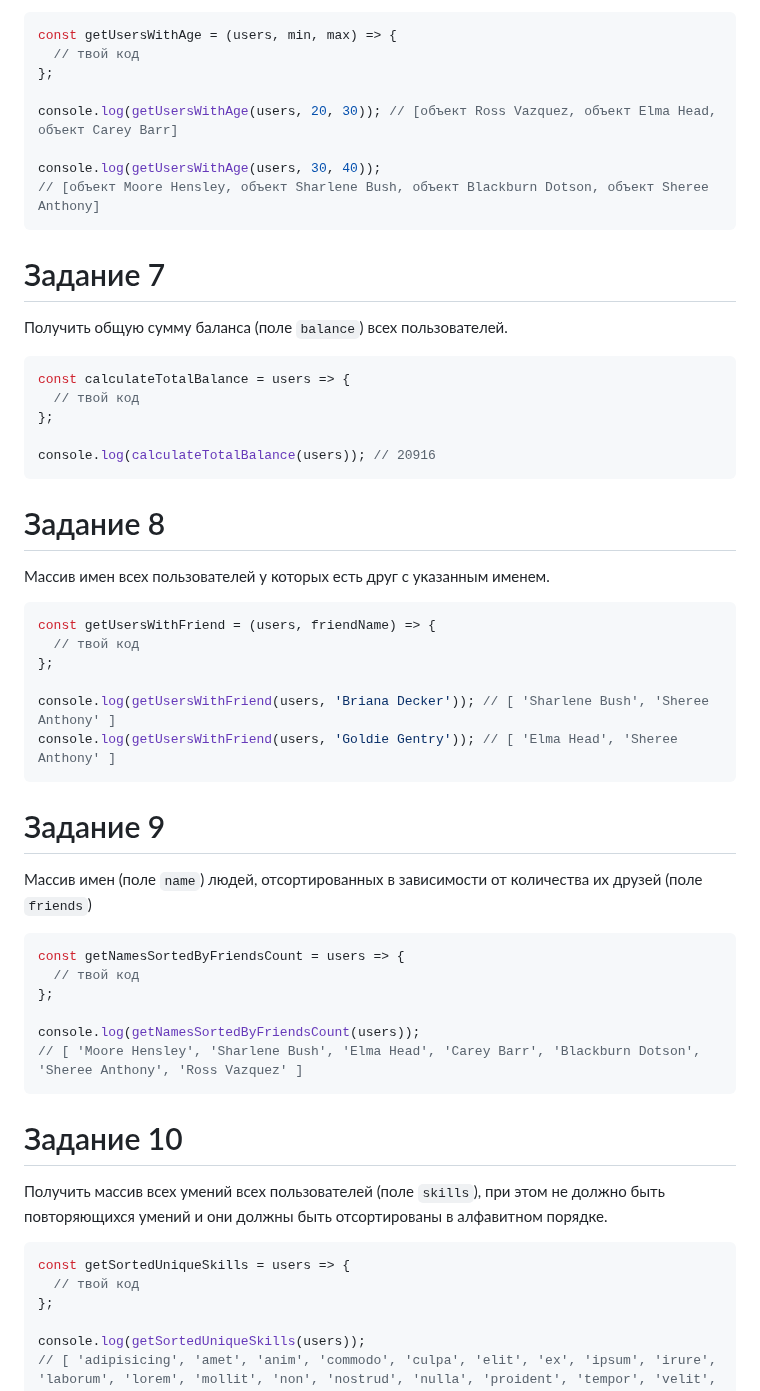
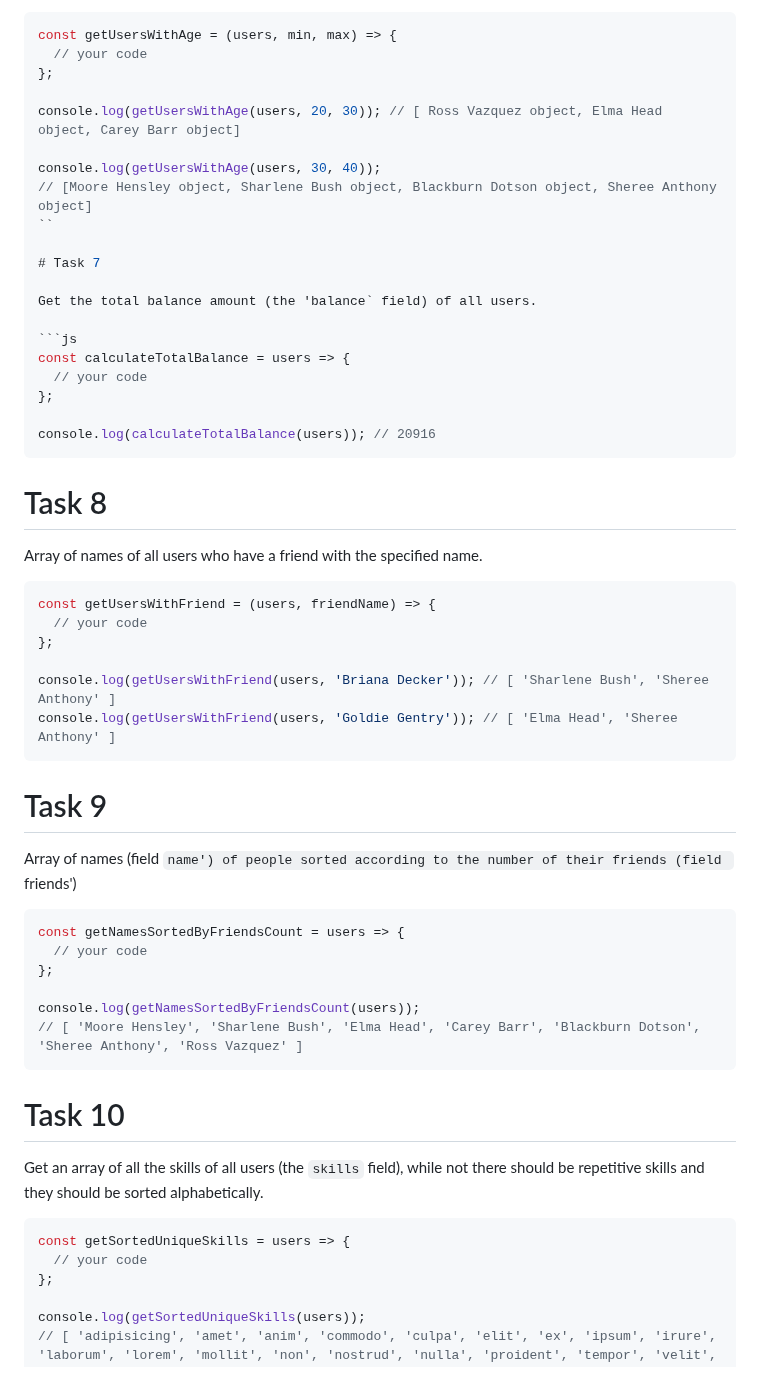
Before and after one commit to AndriiDorohov/goit-js-hw-06, a Markdown page: README.md, the part around one of its changes. Rendered like a GitHub page.

````diff
--- a/README.md
+++ b/README.md
@@ -84,63 +82,63 @@ console.log(getUserWithEmail(users, 'elmahead@omatom.com')); // {объект п
 
 ```js
 const getUsersWithAge = (users, min, max) => {
-  // твой код
+  // your code
 };
 
-console.log(getUsersWithAge(users, 20, 30)); // [объект Ross Vazquez, объект Elma Head, объект Carey Barr]
+console.log(getUsersWithAge(users, 20, 30)); // [ Ross Vazquez object, Elma Head object, Carey Barr object]
 
 console.log(getUsersWithAge(users, 30, 40));
-// [объект Moore Hensley, объект Sharlene Bush, объект Blackburn Dotson, объект Sheree Anthony]
-```
+// [Moore Hensley object, Sharlene Bush object, Blackburn Dotson object, Sheree Anthony object]
+``
 
-# Задание 7
+# Task 7
 
-Получить общую сумму баланса (поле `balance`) всех пользователей.
+Get the total balance amount (the 'balance` field) of all users.
 
 ```js
 const calculateTotalBalance = users => {
-  // твой код
+  // your code
 };
 
 console.log(calculateTotalBalance(users)); // 20916
 ```
 
-# Задание 8
+# Task 8
 
-Массив имен всех пользователей у которых есть друг с указанным именем.
+Array of names of all users who have a friend with the specified name.
 
 ```js
 const getUsersWithFriend = (users, friendName) => {
-  // твой код
+  // your code
 };
 
 console.log(getUsersWithFriend(users, 'Briana Decker')); // [ 'Sharlene Bush', 'Sheree Anthony' ]
 console.log(getUsersWithFriend(users, 'Goldie Gentry')); // [ 'Elma Head', 'Sheree Anthony' ]
 ```
 
-# Задание 9
+# Task 9
 
-Массив имен (поле `name`) людей, отсортированных в зависимости от количества их
-друзей (поле `friends`)
+Array of names (field `name') of people sorted according to the number of their
+friends (field `friends')
 
 ```js
 const getNamesSortedByFriendsCount = users => {
-  // твой код
+  // your code
 };
 
 console.log(getNamesSortedByFriendsCount(users));
 // [ 'Moore Hensley', 'Sharlene Bush', 'Elma Head', 'Carey Barr', 'Blackburn Dotson', 'Sheree Anthony', 'Ross Vazquez' ]
 ```
 
-# Задание 10
+# Task 10
 
-Получить массив всех умений всех пользователей (поле `skills`), при этом не
-должно быть повторяющихся умений и они должны быть отсортированы в алфавитном
-порядке.
+Get an array of all the skills of all users (the `skills` field), while not
+there should be repetitive skills and they should be sorted
+alphabetically.
 
 ```js
 const getSortedUniqueSkills = users => {
-  // твой код
+  // your code
 };
 
 console.log(getSortedUniqueSkills(users));
````
Also changed, not shown: other parts of README.md (+33 -35 lines).
